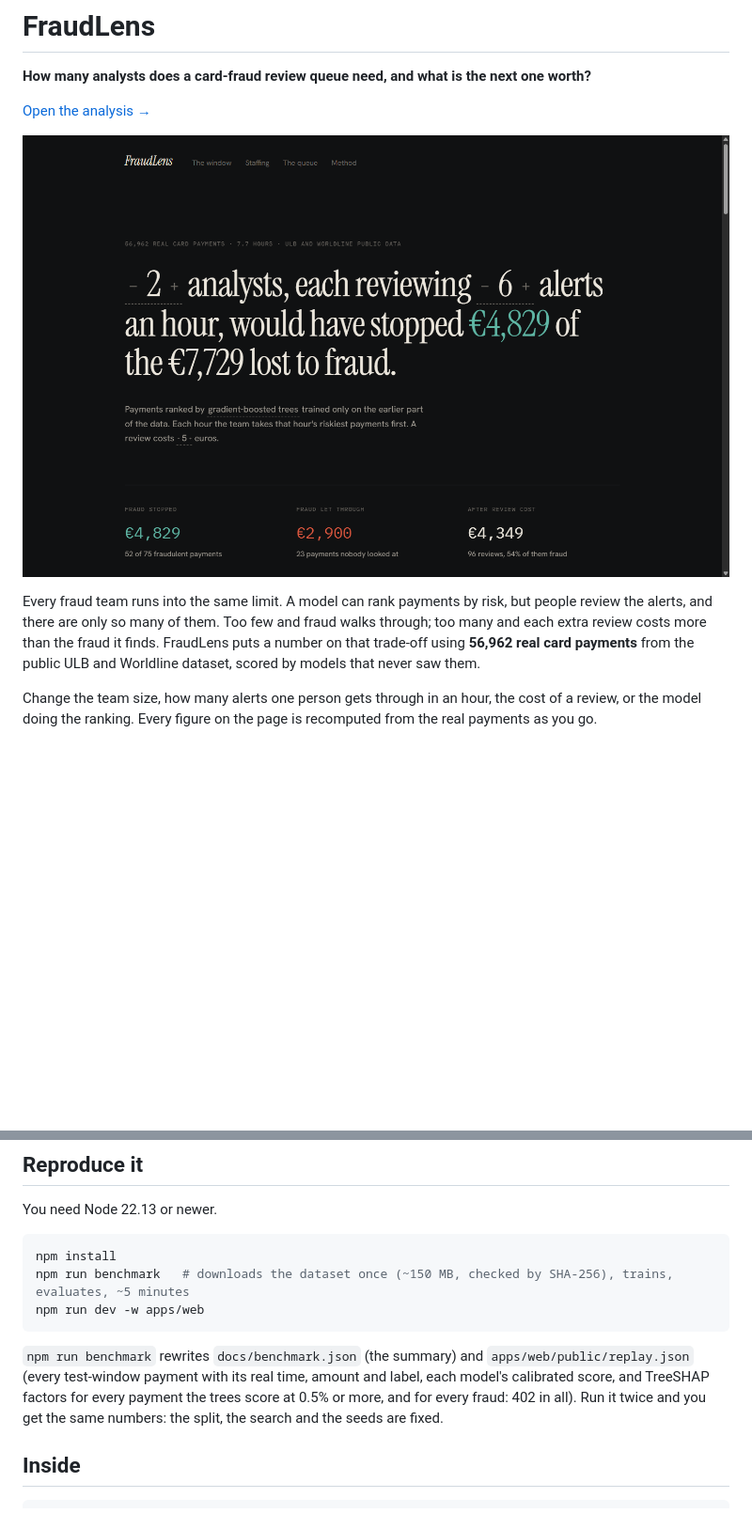
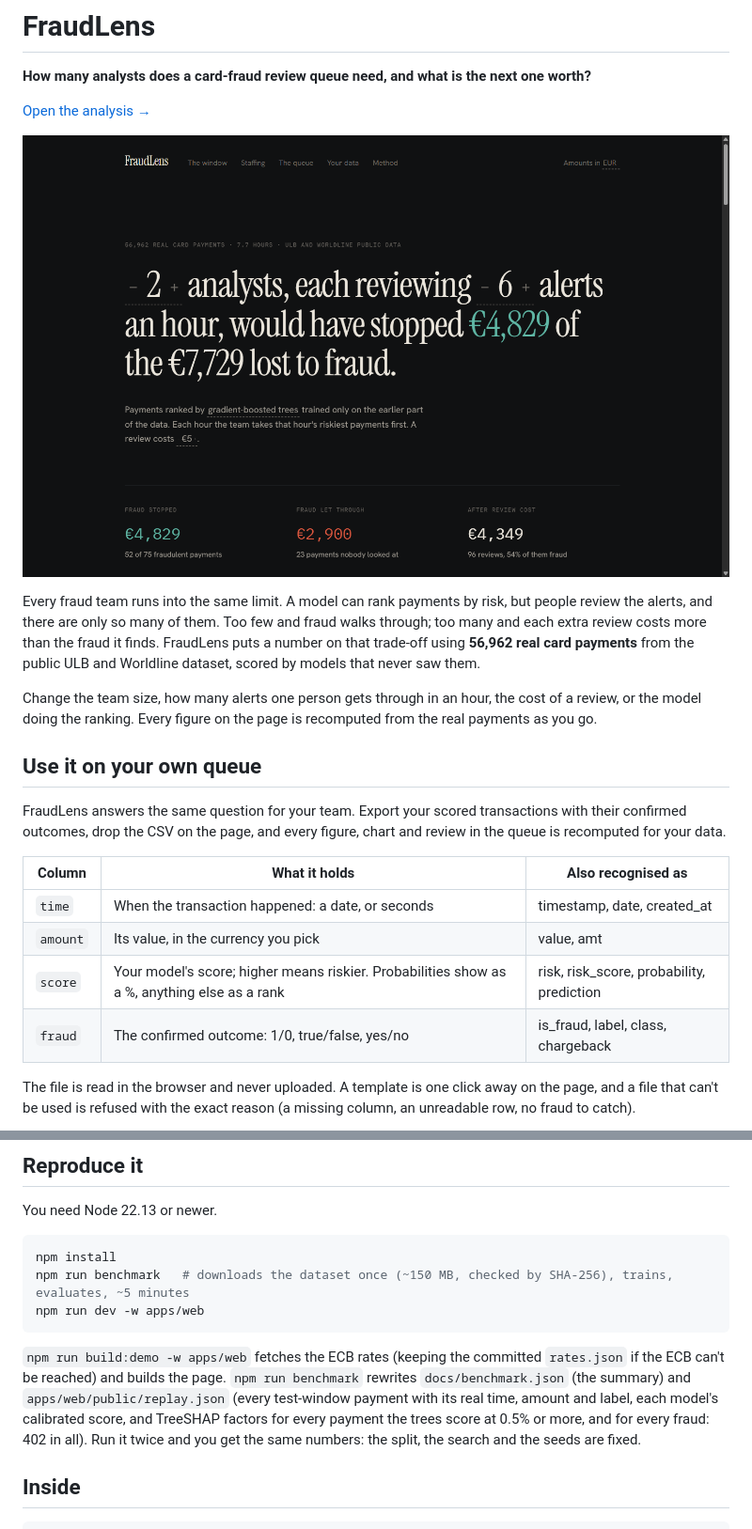
Before and after one commit to Vishwanathanirv/Online-payment-fraud-detection, a Markdown page: README.md, 2 parts joined by grey strips. Shown at 94% size. Drawn GitHub-style; pictures changed too: docs/screenshots/staffing-question.png; blank space fills up the shorter version.

````diff
--- a/README.md
+++ b/README.md
@@ -9,3 +9,17 @@
 Every fraud team runs into the same limit. A model can rank payments by risk, but people review the alerts, and there are only so many of them. Too few and fraud walks through; too many and each extra review costs more than the fraud it finds. FraudLens puts a number on that trade-off using **56,962 real card payments** from the public ULB and Worldline dataset, scored by models that never saw them.
 
 Change the team size, how many alerts one person gets through in an hour, the cost of a review, or the model doing the ranking. Every figure on the page is recomputed from the real payments as you go.
+
+## Use it on your own queue
+
+FraudLens answers the same question for your team. Export your scored transactions with their confirmed outcomes, drop the CSV on the page, and every figure, chart and review in the queue is recomputed for your data.
+
+| Column | What it holds | Also recognised as |
+| --- | --- | --- |
+| `time` | When the transaction happened: a date, or seconds | timestamp, date, created_at |
+| `amount` | Its value, in the currency you pick | value, amt |
+| `score` | Your model's score; higher means riskier. Probabilities show as a %, anything else as a rank | risk, risk_score, probability, prediction |
+| `fraud` | The confirmed outcome: 1/0, true/false, yes/no | is_fraud, label, class, chargeback |
+
+The file is read in the browser and never uploaded. A template is one click away on the page, and a file that can't be used is refused with the exact reason (a missing column, an unreadable row, no fraud to catch).
+
@@ -62,7 +83,7 @@ npm run benchmark   # downloads the dataset once (~150 MB, checked by SHA-256),
 npm run dev -w apps/web
 ```
 
-`npm run benchmark` rewrites `docs/benchmark.json` (the summary) and `apps/web/public/replay.json` (every test-window payment with its real time, amount and label, each model's calibrated score, and TreeSHAP factors for every payment the trees score at 0.5% or more, and for every fraud: 402 in all). Run it twice and you get the same numbers: the split, the search and the seeds are fixed.
+`npm run build:demo -w apps/web` fetches the ECB rates (keeping the committed `rates.json` if the ECB can't be reached) and builds the page. `npm run benchmark` rewrites `docs/benchmark.json` (the summary) and `apps/web/public/replay.json` (every test-window payment with its real time, amount and label, each model's calibrated score, and TreeSHAP factors for every payment the trees score at 0.5% or more, and for every fraud: 402 in all). Run it twice and you get the same numbers: the split, the search and the seeds are fixed.
 
 ## Inside
 
````
Also changed, not shown: other parts of README.md (+7 -0 lines), docs/screenshots/in-rupees.png (added), docs/screenshots/your-data.png (added), 6 other files.
